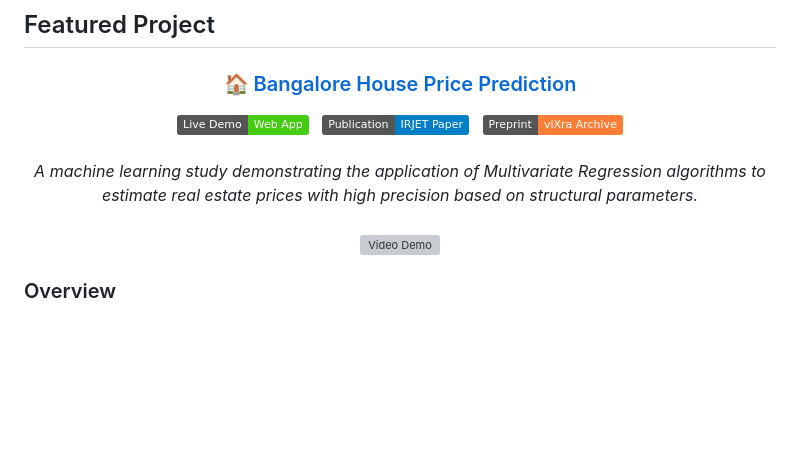
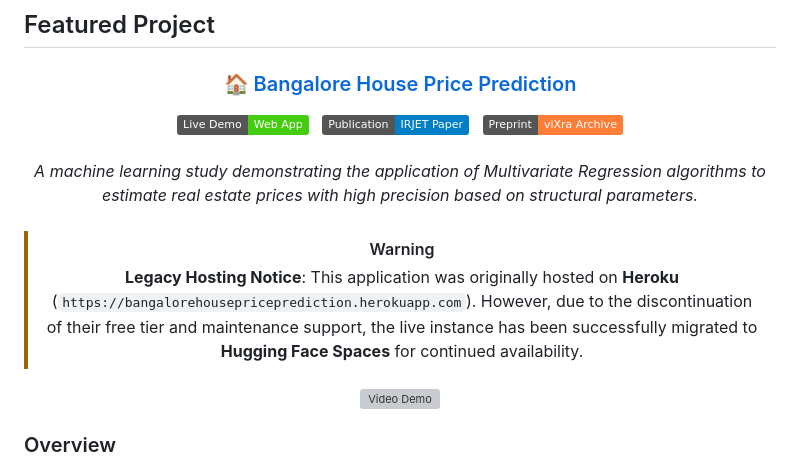
Before and after one commit to Amey-Thakur/PYTHON-CRASH-COURSE, a Markdown page: README.md, the part around one of its changes. GitHub-like rendering; badges without logos; blank space fills up the shorter version; grey boxes are pictures that could not be loaded.

```diff
--- a/README.md
+++ b/README.md
@@ -136,6 +136,10 @@ The curriculum is governed by strict **computational data science principles**:
   <br><br>
   <i>A machine learning study demonstrating the application of Multivariate Regression algorithms to estimate real estate prices with high precision based on structural parameters.</i>
   <br><br>
+
+  > [!WARNING]
+  > **Legacy Hosting Notice**: This application was originally hosted on **Heroku** (`https://bangalorehousepriceprediction.herokuapp.com`). However, due to the discontinuation of their free tier and maintenance support, the live instance has been successfully migrated to **Hugging Face Spaces** for continued availability.
+
   <a href="https://youtu.be/HaiXYHBPHVg">
     <img src="https://img.youtube.com/vi/HaiXYHBPHVg/maxresdefault.jpg" alt="Video Demo" width="80%">
   </a>
```
Also changed, not shown: other parts of README.md (+2 -2 lines).
